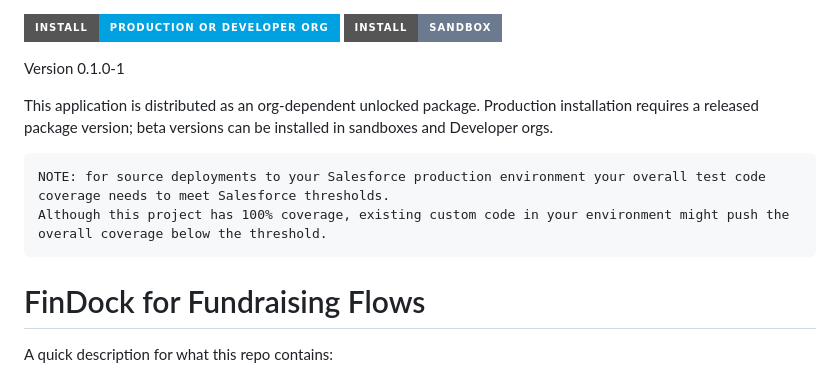
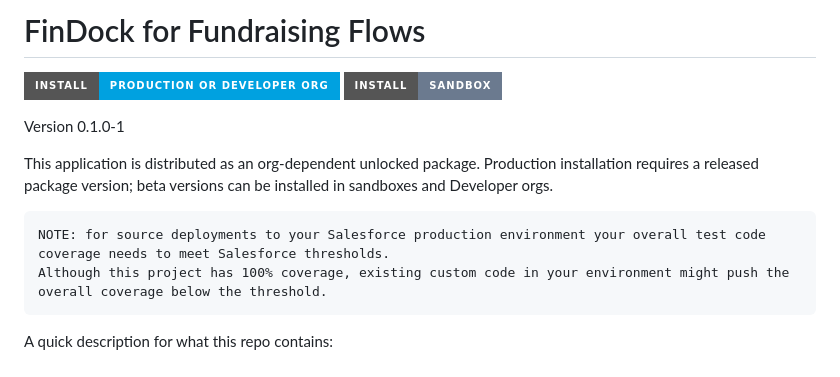
Before and after one commit to FinDockLabs/findock-for-fundraising-flows, a Markdown page: README.md, the part around the change. Rendered like a GitHub page; badges without logos.

Commit message:
Move README title above installation buttons

````diff
--- a/README.md
+++ b/README.md
@@ -1,3 +1,5 @@
+# FinDock for Fundraising Flows
+
 <!-- INSTALL_LINK:START -->
 <a href="https://login.salesforce.com/packaging/installPackage.apexp?p0=04tP4000001mo6nIAA" target="_blank" rel="noopener noreferrer"><img alt="Install in a production or Developer org" src="https://img.shields.io/badge/Install-Production%20or%20Developer%20org-00A1E0?style=for-the-badge"></a>
 <a href="https://test.salesforce.com/packaging/installPackage.apexp?p0=04tP4000001mo6nIAA" target="_blank" rel="noopener noreferrer"><img alt="Install in a sandbox" src="https://img.shields.io/badge/Install-Sandbox-6B7A8F?style=for-the-badge"></a>
@@ -11,8 +13,6 @@ This application is distributed as an org-dependent unlocked package. Production
 NOTE: for source deployments to your Salesforce production environment your overall test code coverage needs to meet Salesforce thresholds.
 Although this project has 100% coverage, existing custom code in your environment might push the overall coverage below the threshold.
 ```
-
-# FinDock for Fundraising Flows
 
 A quick description for what this repo contains:
 - FinDock versions of Salesforce Fundraising Flows (cloned & customised)
````
